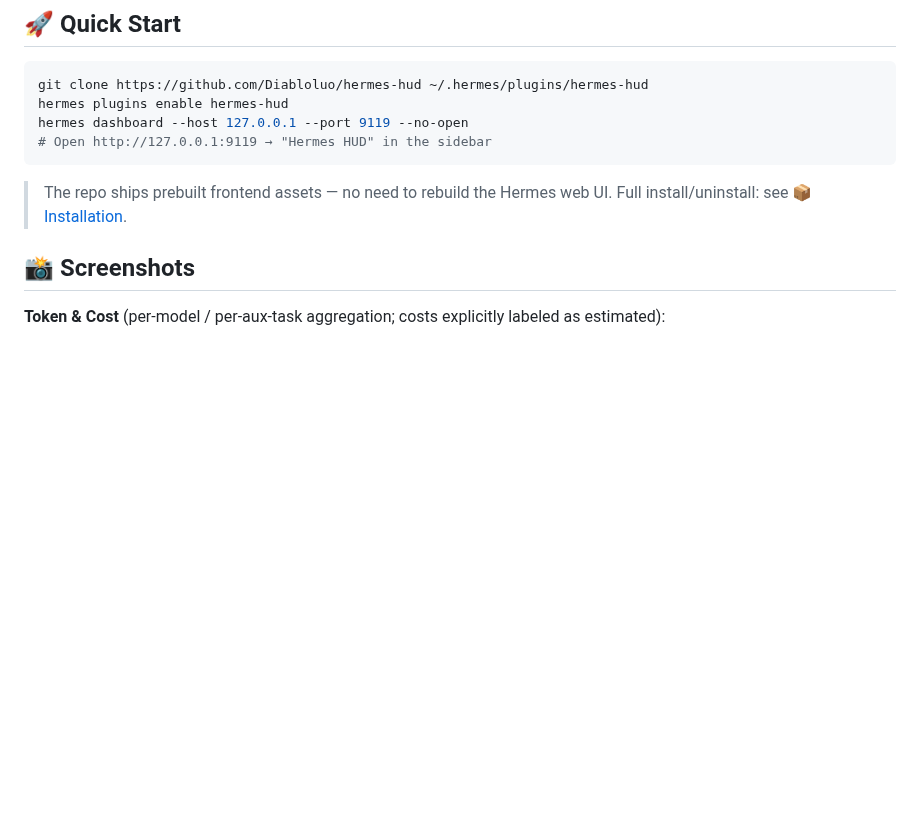
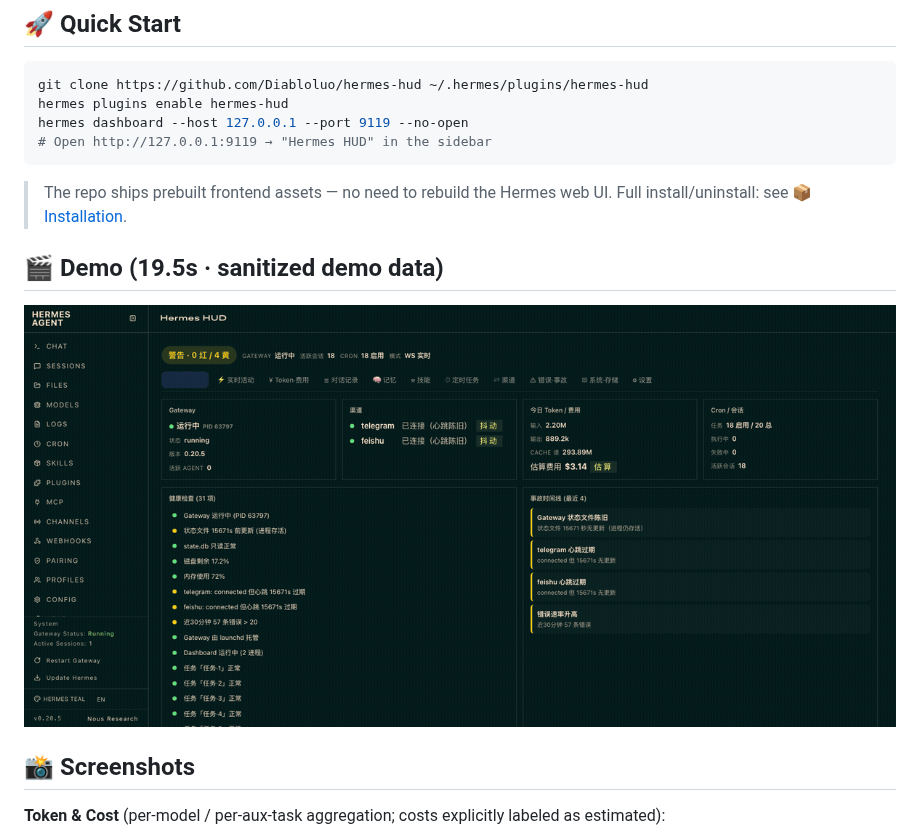
Before and after one commit to Diabloluo/hermes-hud, a Markdown page: README.en.md, the part around the change. Rendered like a GitHub page; pictures changed too: assets/demo.gif (added); blank space fills up the shorter version.

````diff
--- a/README.en.md
+++ b/README.en.md
@@ -26,6 +26,10 @@ hermes dashboard --host 127.0.0.1 --port 9119 --no-open
 ```
 
 > The repo ships prebuilt frontend assets — no need to rebuild the Hermes web UI. Full install/uninstall: see [📦 Installation](#-installation).
+
+## 🎬 Demo (19.5s · sanitized demo data)
+
+![Hermes HUD demo](assets/demo.gif)
 
 ## 📸 Screenshots
 
````
Also changed, not shown: README.md (+4 -0 lines).
